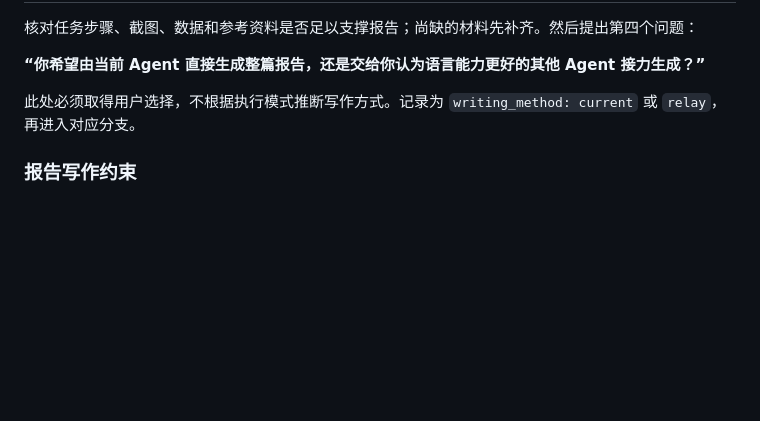
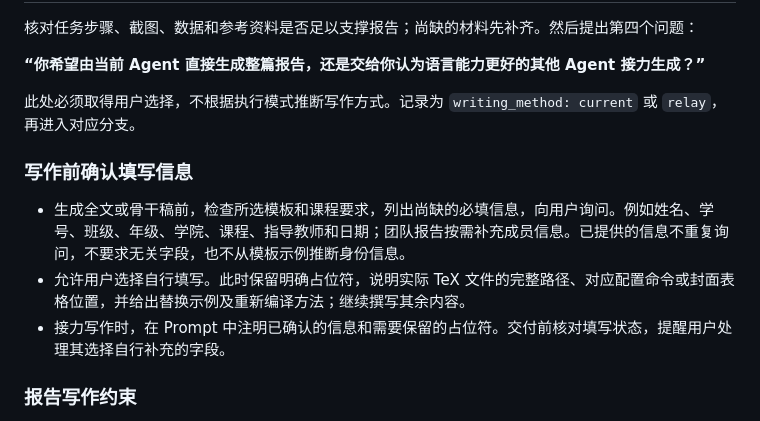
Before and after one commit to Hanggoash/report-template, a Markdown page: SKILL.md, the part around the change. Drawn GitHub-style; blank space fills up the shorter version.

Commit message:
Confirm required report details before drafting

```diff
--- a/SKILL.md
+++ b/SKILL.md
@@ -77,6 +77,12 @@ description: "使用内置或自定义模板制作实验报告、文科报告、
 
 此处必须取得用户选择，不根据执行模式推断写作方式。记录为 `writing_method: current` 或 `relay`，再进入对应分支。
 
+### 写作前确认填写信息
+
+- 生成全文或骨干稿前，检查所选模板和课程要求，列出尚缺的必填信息，向用户询问。例如姓名、学号、班级、年级、学院、课程、指导教师和日期；团队报告按需补充成员信息。已提供的信息不重复询问，不要求无关字段，也不从模板示例推断身份信息。
+- 允许用户选择自行填写。此时保留明确占位符，说明实际 TeX 文件的完整路径、对应配置命令或封面表格位置，并给出替换示例及重新编译方法；继续撰写其余内容。
+- 接力写作时，在 Prompt 中注明已确认的信息和需要保留的占位符。交付前核对填写状态，提醒用户处理其选择自行补充的字段。
+
 ### 报告写作约束
 
 - 禁用“不是……而是……”及“并非……而是……”等同类句型，直接陈述事实、方法、关系和结论。
```
